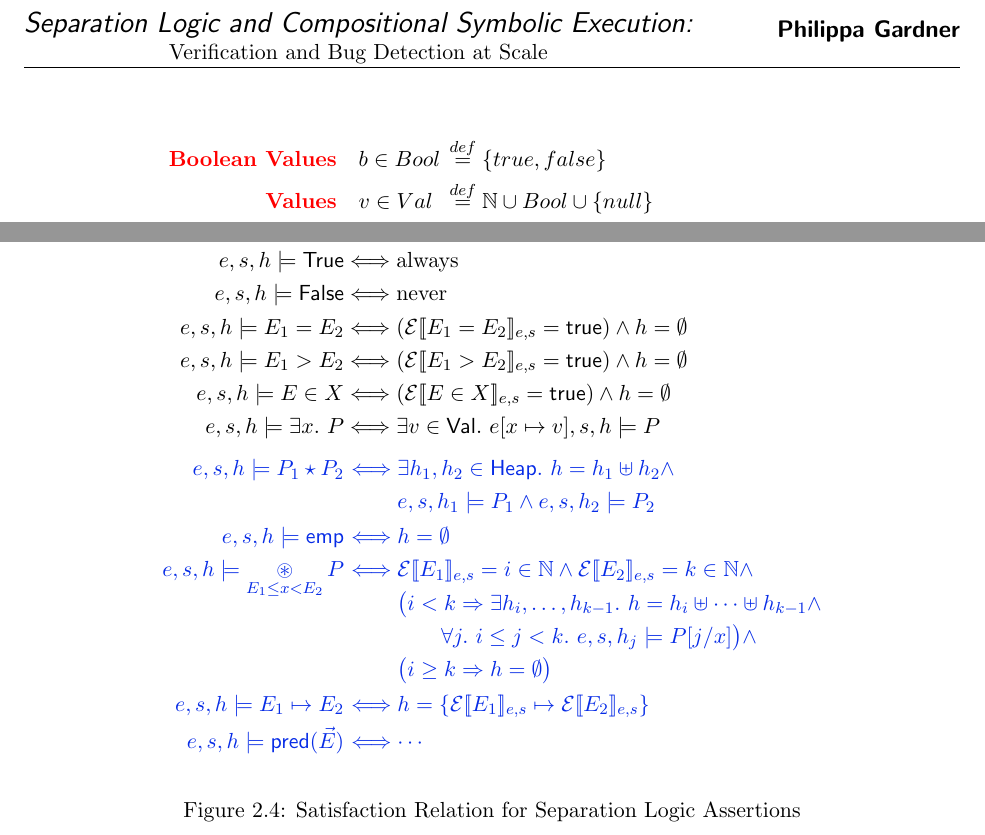
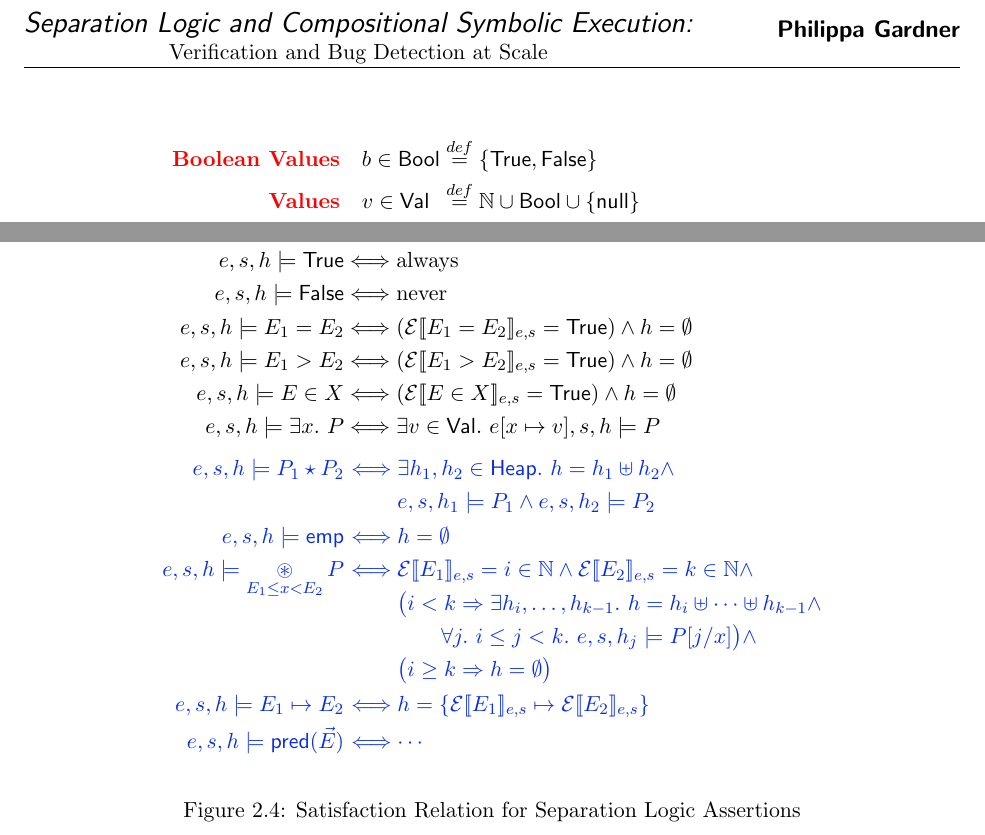
Before and after one commit to butterunderflow/OPLSS26-separation-logic-notes, a LaTeX document (notes-1.tex): two parts of pages 4 and 7 of 10, joined at a grey line, cut so that both start at the same text. Compiled offline with pdfLaTeX.

Commit message:
fix typesetting

```diff
--- a/notes-1.tex
+++ b/notes-1.tex
@@ -35,10 +35,11 @@
 \newcommand{\Val}{\mathsf{Val}}
 \newcommand{\Heap}{\mathsf{Heap}}
 \newcommand{\Pred}{\mathsf{pred}}
-\newcommand{\true}{\mathsf{true}}
 \newcommand{\pv}{\mathsf{pv}}
 \newcommand{\Mod}{\mathsf{mod}}
 \newcommand{\Bool}{\mathsf{Bool}}
+\newcommand{\Var}{\mathsf{Var}}
+\newcommand{\Exp}{\mathsf{Exp}}
 \newcommand{\Null}{\mathsf{null}}
 \newcommand{\blueassn}[1]{\textcolor{blue}{#1}}
 \newcommand{\triple}[3]{\vdash\ \blueassn{\{#1\}}\ #2\ \blueassn{\{#3\}}}
@@ -194,10 +195,10 @@ We'll use a small imperative language to show how separation logic allows for me
 \begin{figure}[H]
 \centering
 \begin{alignat*}{3}
-\textbf{\textcolor{red}{Boolean Values}} &\quad b \in Bool &&\on{def}{=} \{true,false \}\\
-\textbf{\textcolor{red}{Values}}&\quad v \in Val && \on{def}{=} \mathbb{N} \cup Bool \cup \{ null \} \\
-\textbf{\textcolor{red}{Program Variables}}&\quad x \in Var &&  \\
-\textbf{\textcolor{red}{Simple Expressions}}&\quad E \in Exp && ::= v \mid x \mid E+E \mid E - E \mid E \times E \mid E / E \dots \\
+\textbf{\textcolor{red}{Boolean Values}} &\quad b \in \Bool &&\on{def}{=} \{\True,\False \}\\
+\textbf{\textcolor{red}{Values}}&\quad v \in \Val && \on{def}{=} \mathbb{N} \cup \Bool \cup \{ \Null \} \\
+\textbf{\textcolor{red}{Program Variables}}&\quad x \in \Var &&  \\
+\textbf{\textcolor{red}{Simple Expressions}}&\quad E \in \Exp && ::= v \mid x \mid E+E \mid E - E \mid E \times E \mid E / E \dots \\
 \end{alignat*}
 \caption{Expressions of the While Language}
 \label{fig:while_e}
@@ -325,11 +326,11 @@ e, s, h \models \True
 e, s, h \models \False
   &\Longleftrightarrow \text{never} \\
 e, s, h \models E_1 = E_2
-  &\Longleftrightarrow (\Eval{E_1 = E_2} = \true) \land h = \emptyset \\
+  &\Longleftrightarrow (\Eval{E_1 = E_2} = \True) \land h = \emptyset \\
 e, s, h \models E_1 > E_2
-  &\Longleftrightarrow (\Eval{E_1 > E_2} = \true) \land h = \emptyset \\
+  &\Longleftrightarrow (\Eval{E_1 > E_2} = \True) \land h = \emptyset \\
 e, s, h \models E \in X
-  &\Longleftrightarrow (\Eval{E \in X} = \true) \land h = \emptyset \\
+  &\Longleftrightarrow (\Eval{E \in X} = \True) \land h = \emptyset \\
 e, s, h \models \exists x.\ P
   &\Longleftrightarrow \exists v \in \Val.\ e[x \mapsto v], s, h \models P \\[1ex]
 {\color{blue} e, s, h \models P_1 \star P_2}
```
Also changed, not shown: notes-1.tex (6 more changed lines).
